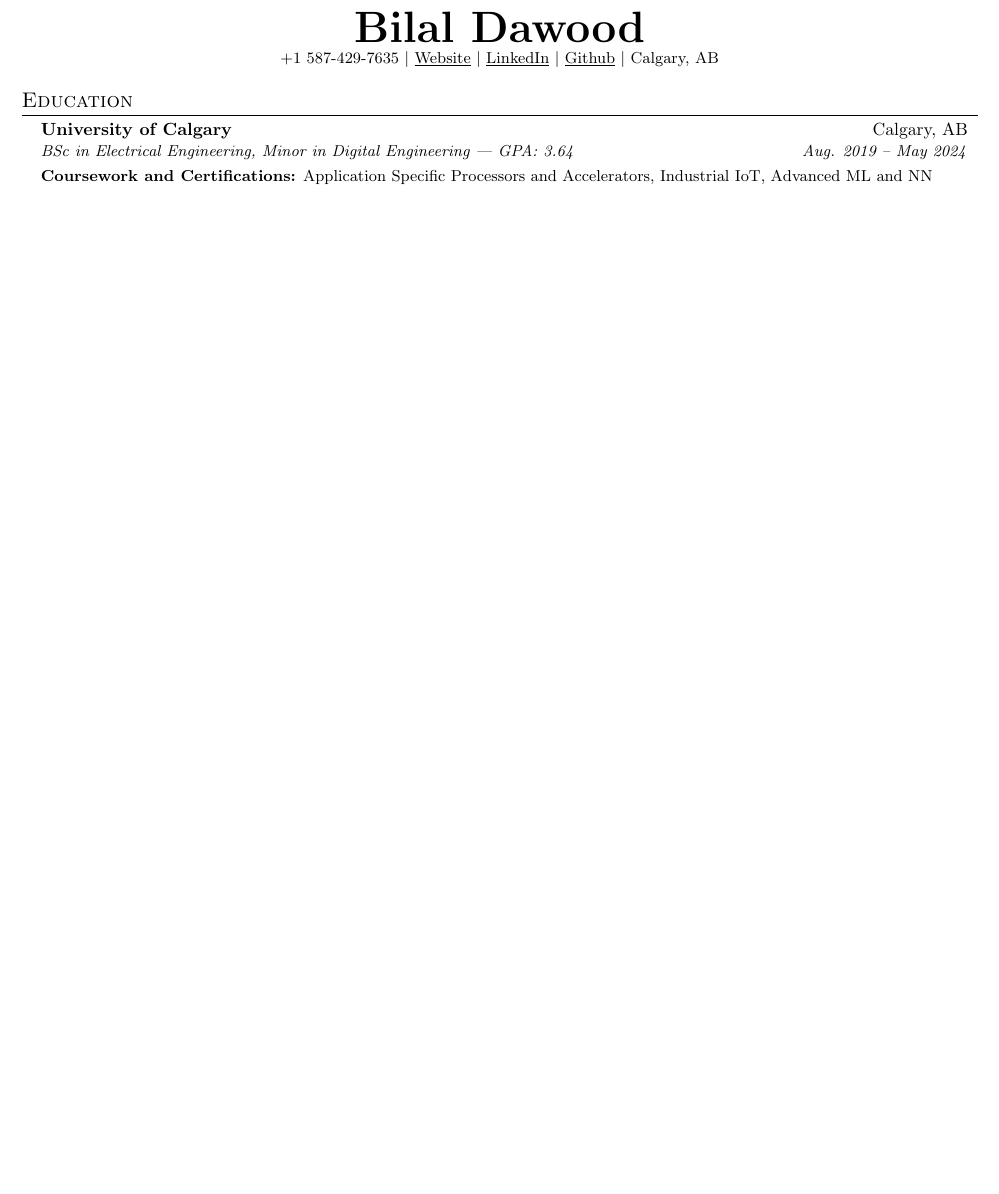
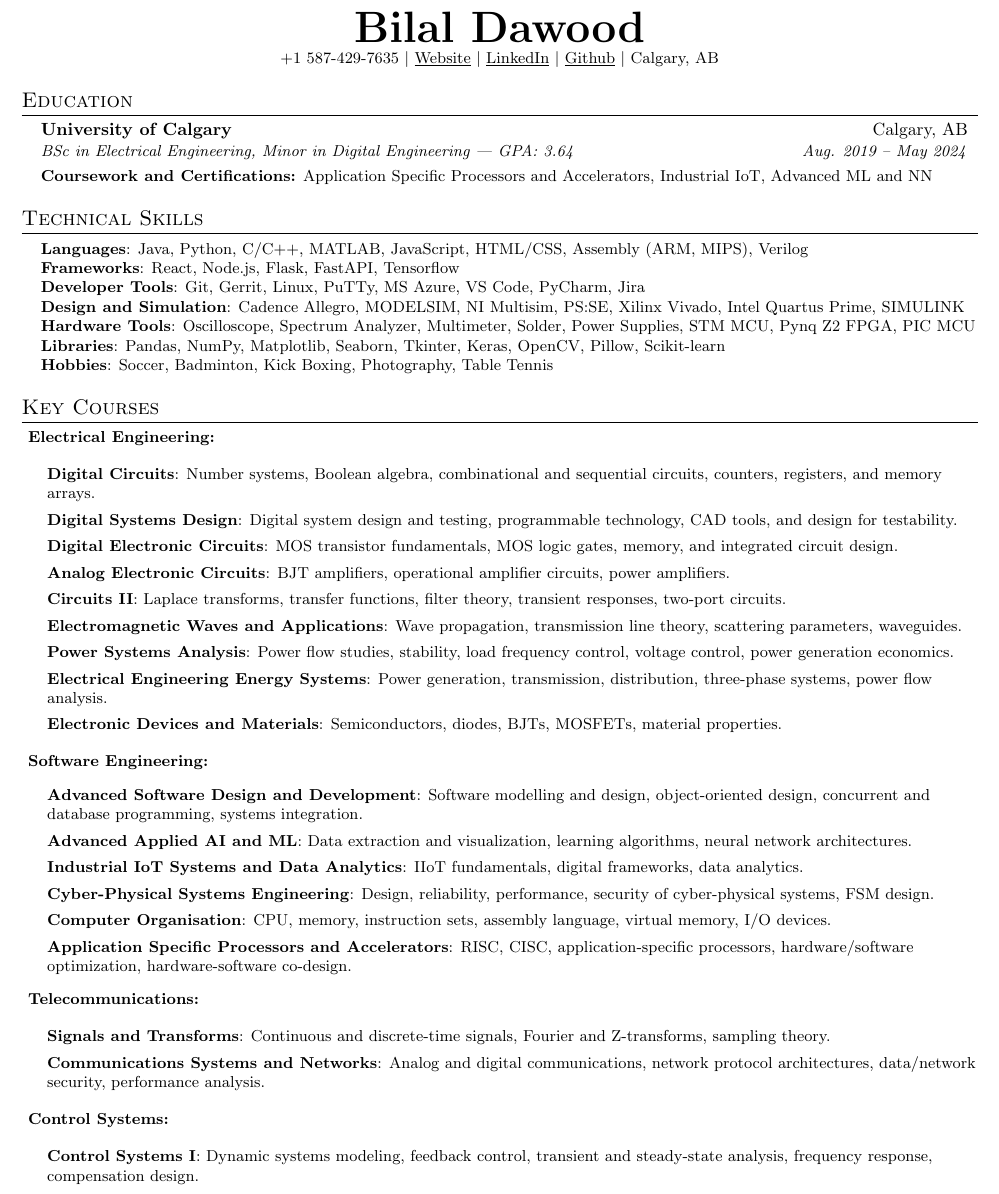
Before and after one commit to BilalDawood01/LaTeX_Resume, a LaTeX document (BilalDawood.tex): part of page 1 of 4, cut so that both start at the same text, the shorter picture padded with empty space. Compiled offline with pdfLaTeX.

Commit message:
adjusted to include courses. Added skills to top before projects and experience

```diff
--- a/BilalDawood.tex
+++ b/BilalDawood.tex
@@ -138,6 +138,68 @@
   \end{itemize}
   \resumeSubHeadingListEnd
 
+  %-----------PROGRAMMING SKILLS----------- when CV ONLYYY
+\section{Technical Skills}
+\begin{itemize}[leftmargin=0.15in, label={}]
+   \small{\item{
+    \textbf{Languages}{: Java, Python, C/C++, MATLAB, JavaScript, HTML/CSS, Assembly (ARM, MIPS), Verilog} \\
+    \textbf{Frameworks}{: React, Node.js, Flask, FastAPI, Tensorflow} \\
+    \textbf{Developer Tools}{: Git, Gerrit, Linux, PuTTy, MS Azure, VS Code, PyCharm, Jira} \\
+    \textbf{Design and Simulation}{: Cadence Allegro, MODELSIM, NI Multisim, PS:SE, Xilinx Vivado, Intel Quartus Prime, SIMULINK}\\
+    \textbf{Hardware Tools}{: Oscilloscope, Spectrum Analyzer, Multimeter, Solder, Power Supplies, STM MCU, Pynq Z2 FPGA, PIC MCU}\\
+    \textbf{Libraries}{: Pandas, NumPy, Matplotlib, Seaborn, Tkinter, Keras, OpenCV, Pillow, Scikit-learn}\\
+    \textbf{Hobbies}{: Soccer, Badminton, Kick Boxing, Photography, Table Tennis}\\
+   }}
+\end{itemize}
+
+
+
+\section{Key Courses}
+\begin{itemize}[leftmargin=0.05in, label={}]
+    \small{
+    % Electrical Engineering
+    \item \textbf{Electrical Engineering:}\\
+    \begin{itemize}[leftmargin=0.15in, label={}]
+        \item \textbf{Digital Circuits}{: Number systems, Boolean algebra, combinational and sequential circuits, counters, registers, and memory arrays.}\\
+        \item \textbf{Digital Systems Design}{: Digital system design and testing, programmable technology, CAD tools, and design for testability.}\\
+        \item \textbf{Digital Electronic Circuits}{: MOS transistor fundamentals, MOS logic gates, memory, and integrated circuit design.}\\
+        \item \textbf{Analog Electronic Circuits}{: BJT amplifiers, operational amplifier circuits, power amplifiers.}\\
+        \item \textbf{Circuits II}{: Laplace transforms, transfer functions, filter theory, transient responses, two-port circuits.}\\
+        \item \textbf{Electromagnetic Waves and Applications}{: Wave propagation, transmission line theory, scattering parameters, waveguides.}\\
+        \item \textbf{Power Systems Analysis}{: Power flow studies, stability, load frequency control, voltage control, power generation economics.}\\
+        \item \textbf{Electrical Engineering Energy Systems}{: Power generation, transmission, distribution, three-phase systems, power flow analysis.}\\
+        \item \textbf{Electronic Devices and Materials}{: Semiconductors, diodes, BJTs, MOSFETs, material properties.}\\
+    \end{itemize}
+
+    % Software Engineering
+    \item \textbf{Software Engineering:}
+    \begin{itemize}[leftmargin=0.15in, label={}]
+        \item \textbf{Advanced Software Design and Development}{: Software modelling and design, object-oriented design, concurrent and database programming, systems integration.}\\
+        \item \textbf{Advanced Applied AI and ML}{: Data extraction and visualization, learning algorithms, neural network architectures.}\\
+        \item \textbf{Industrial IoT Systems and Data Analytics}{: IIoT fundamentals, digital frameworks, data analytics.}\\
+        \item \textbf{Cyber-Physical Systems Engineering}{: Design, reliability, performance, security of cyber-physical systems, FSM design.}\\
+        \item \textbf{Computer Organisation}{: CPU, memory, instruction sets, assembly language, virtual memory, I/O devices.}\\
+        \item \textbf{Application Specific Processors and Accelerators}{: RISC, CISC, application-specific processors, hardware/software optimization, hardware-software co-design.}\\
+    \end{itemize}
+
+    % Telecommunications
+    \item \textbf{Telecommunications:}\\
+    \begin{itemize}[leftmargin=0.15in, label={}]
+        \item \textbf{Signals and Transforms}{: Continuous and discrete-time signals, Fourier and Z-transforms, sampling theory.}\\
+        \item \textbf{Communications Systems and Networks}{: Analog and digital communications, network protocol architectures, data/network security, performance analysis.}\\
+    \end{itemize}
+
+    % Control Systems
+    \item \textbf{Control Systems:}\\
+    \begin{itemize}[leftmargin=0.15in, label={}]
+        \item \textbf{Control Systems I}{: Dynamic systems modeling, feedback control, transient and steady-state analysis, frequency response, compensation design.}\\
+    \end{itemize}
+    }
+\end{itemize}
+
+
+
+
     %%%%% Important Courses:
   % Digital Things:
   % Digital circuits
```
Also changed, not shown: BilalDawood.tex (4 more changed lines), 1 other file.
